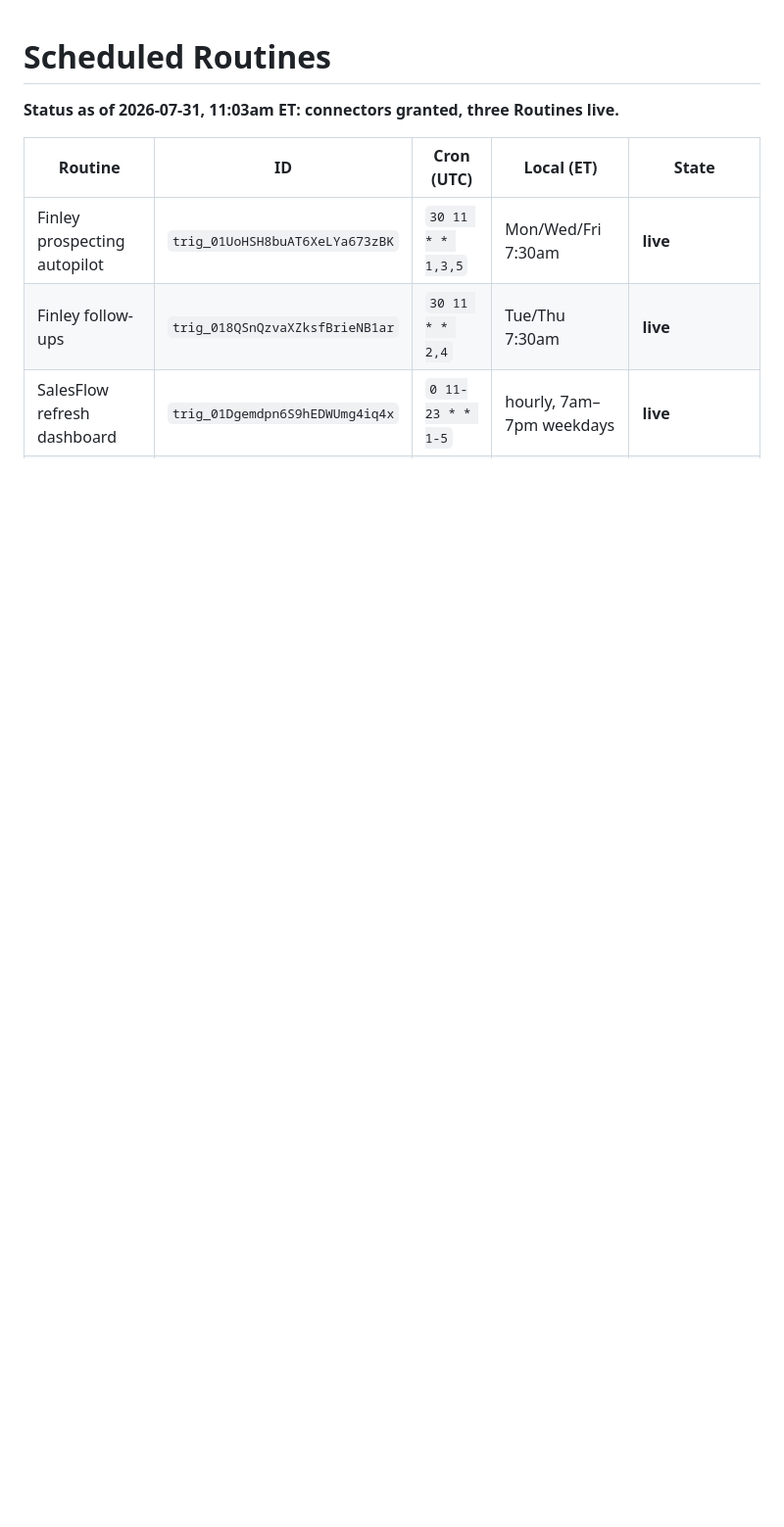
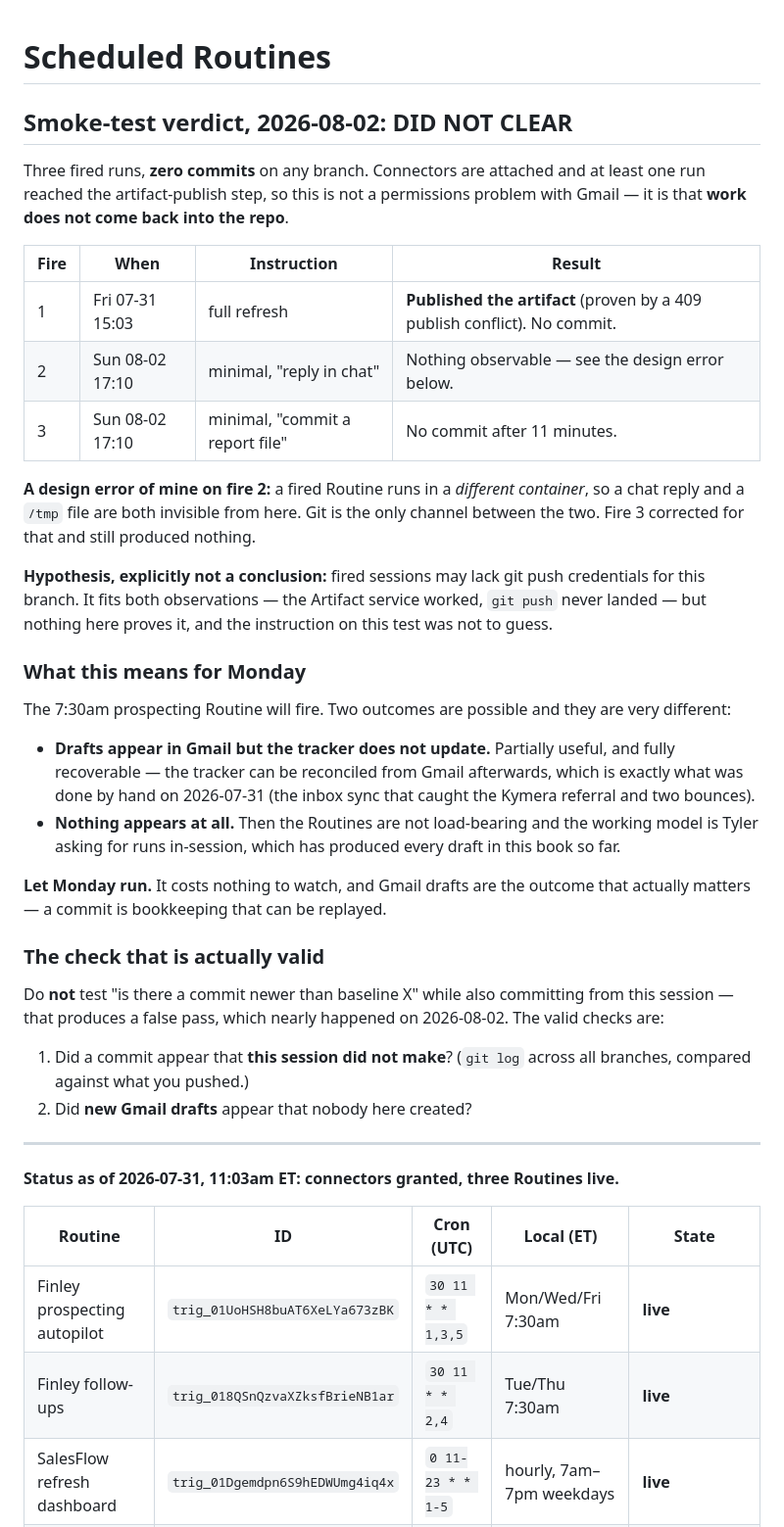
Before and after one commit to twbsportsguy/ClaudeCode, a Markdown page: config/routines.md, the part around the change. Shown at 98% size. GitHub-like rendering; blank space fills up the shorter version.

Commit message:
Smoke test did not clear: three fires, zero commits
Connectors are attached and confirmed (mcp_connections names Gmail and
ZoomInfo on every Routine), and the Friday 15:03 fire reached the
artifact-publish step — proven by the 409 conflict it caused. So this is not a
Gmail permissions problem. The failure is narrower and worse: work does not
come back into the repo.

  fire 1, Fri 15:03, full refresh          -> published artifact, no commit
  fire 2, Sun 17:10, minimal chat reply    -> unobservable (my design error)
  fire 3, Sun 17:10, minimal git report    -> no commit after 11 minutes

Fire 2 was a mistake on my part: a fired Routine runs in a different container,
so a chat reply and a /tmp file are both invisible from here. Git is the only
channel between them. Fire 3 corrected for that and still produced nothing.

Recorded as a hypothesis rather than a conclusion: fired sessions may lack git
push credentials for this branch. It fits both observations but nothing proves
it.

Also recorded: the check that was scheduled for this was itself invalid. It
said "look for a commit newer than 8cb8db1", but this session pushed two
commits after that baseline, so a naive reading would have reported a false
pass. The valid checks are whether a commit appeared that this session did not
make, and whether Gmail drafts appeared that nobody here created.

Monday's 7:30am run is left enabled deliberately. Drafts in Gmail are the
outcome that matters; a missing commit is bookkeeping that can be replayed
from Gmail, exactly as was done by hand on 07-31.

Co-Authored-By: Claude Opus 5 <noreply@anthropic.com>
Claude-Session: https://claude.ai/code/session_01EmdVx9DtNiwmHizDxkh2EZ

```diff
--- a/config/routines.md
+++ b/config/routines.md
@@ -1,4 +1,54 @@
 # Scheduled Routines
+
+## Smoke-test verdict, 2026-08-02: DID NOT CLEAR
+
+Three fired runs, **zero commits** on any branch. Connectors are attached and at
+least one run reached the artifact-publish step, so this is not a permissions
+problem with Gmail — it is that **work does not come back into the repo**.
+
+| Fire | When | Instruction | Result |
+|---|---|---|---|
+| 1 | Fri 07-31 15:03 | full refresh | **Published the artifact** (proven by a 409 publish conflict). No commit. |
+| 2 | Sun 08-02 17:10 | minimal, "reply in chat" | Nothing observable — see the design error below. |
+| 3 | Sun 08-02 17:10 | minimal, "commit a report file" | No commit after 11 minutes. |
+
+**A design error of mine on fire 2:** a fired Routine runs in a *different
+container*, so a chat reply and a `/tmp` file are both invisible from here. Git
+is the only channel between the two. Fire 3 corrected for that and still
+produced nothing.
+
+**Hypothesis, explicitly not a conclusion:** fired sessions may lack git push
+credentials for this branch. It fits both observations — the Artifact service
+worked, `git push` never landed — but nothing here proves it, and the
+instruction on this test was not to guess.
+
+### What this means for Monday
+
+The 7:30am prospecting Routine will fire. Two outcomes are possible and they are
+very different:
+
+- **Drafts appear in Gmail but the tracker does not update.** Partially useful,
+  and fully recoverable — the tracker can be reconciled from Gmail afterwards,
+  which is exactly what was done by hand on 2026-07-31 (the inbox sync that
+  caught the Kymera referral and two bounces).
+- **Nothing appears at all.** Then the Routines are not load-bearing and the
+  working model is Tyler asking for runs in-session, which has produced every
+  draft in this book so far.
+
+**Let Monday run.** It costs nothing to watch, and Gmail drafts are the outcome
+that actually matters — a commit is bookkeeping that can be replayed.
+
+### The check that is actually valid
+
+Do **not** test "is there a commit newer than baseline X" while also committing
+from this session — that produces a false pass, which nearly happened on
+2026-08-02. The valid checks are:
+
+1. Did a commit appear that **this session did not make**? (`git log` across all
+   branches, compared against what you pushed.)
+2. Did **new Gmail drafts** appear that nobody here created?
+
+---
 
 **Status as of 2026-07-31, 11:03am ET: connectors granted, three Routines live.**
 
```
